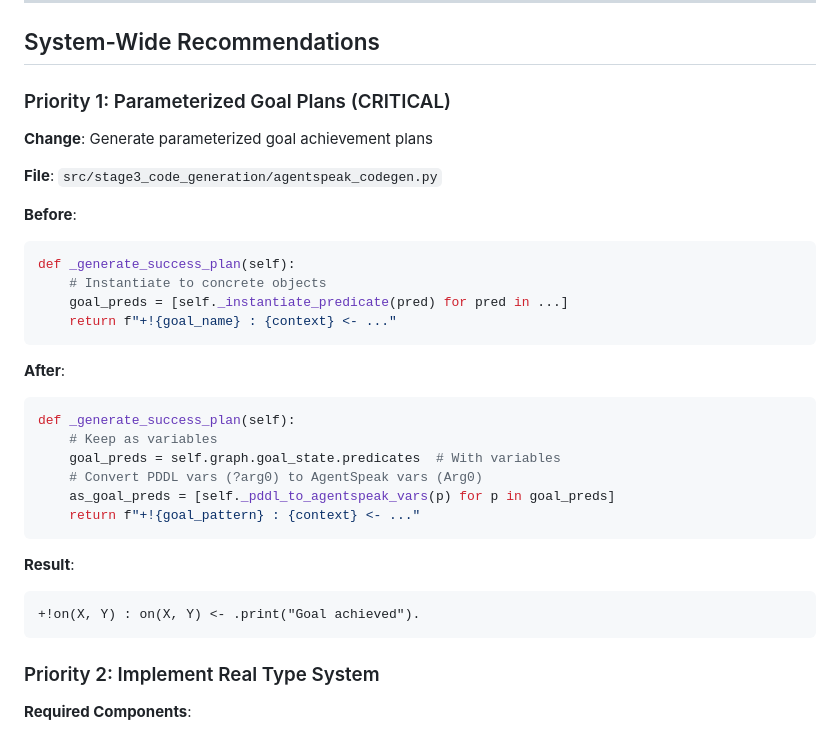
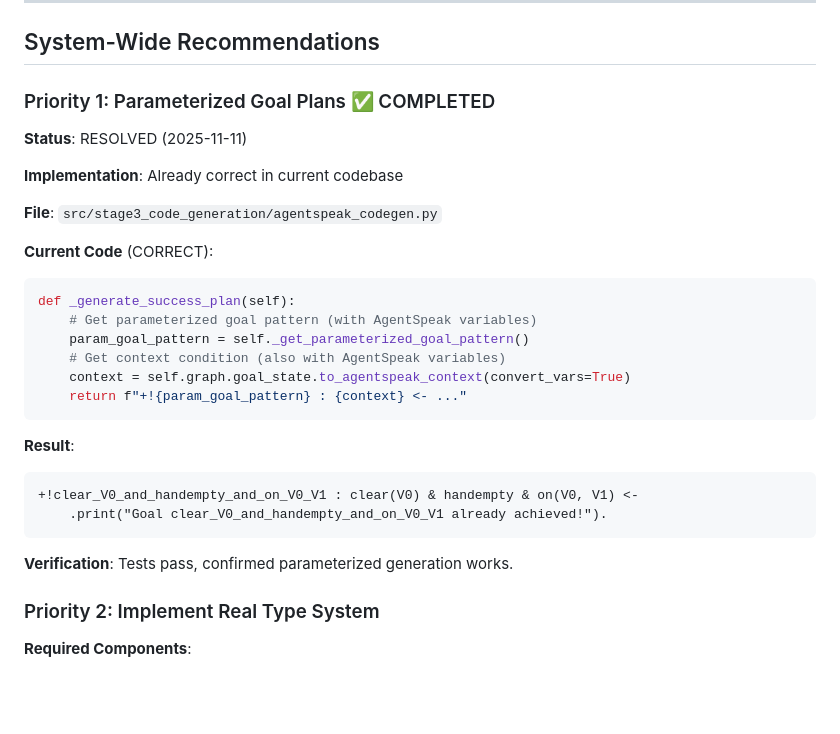
Before and after one commit to RockYYY888/llm-bdi-pipeline, a Markdown page: docs/CRITICAL_DESIGN_ISSUES.md, the part around one of its changes. GitHub-like rendering; blank space fills up the shorter version.

````diff
--- a/docs/CRITICAL_DESIGN_ISSUES.md
+++ b/docs/CRITICAL_DESIGN_ISSUES.md
@@ -292,34 +319,31 @@ src/legacy/fond/
 
 ## System-Wide Recommendations
 
-### Priority 1: Parameterized Goal Plans (CRITICAL)
+### Priority 1: Parameterized Goal Plans ✅ COMPLETED
 
-**Change**: Generate parameterized goal achievement plans
+**Status**: RESOLVED (2025-11-11)
+
+**Implementation**: Already correct in current codebase
 
 **File**: `src/stage3_code_generation/agentspeak_codegen.py`
 
-**Before**:
+**Current Code** (CORRECT):
 ```python
 def _generate_success_plan(self):
-    # Instantiate to concrete objects
-    goal_preds = [self._instantiate_predicate(pred) for pred in ...]
-    return f"+!{goal_name} : {context} <- ..."
-```
-
-**After**:
-```python
-def _generate_success_plan(self):
-    # Keep as variables
-    goal_preds = self.graph.goal_state.predicates  # With variables
-    # Convert PDDL vars (?arg0) to AgentSpeak vars (Arg0)
-    as_goal_preds = [self._pddl_to_agentspeak_vars(p) for p in goal_preds]
-    return f"+!{goal_pattern} : {context} <- ..."
+    # Get parameterized goal pattern (with AgentSpeak variables)
+    param_goal_pattern = self._get_parameterized_goal_pattern()
+    # Get context condition (also with AgentSpeak variables)
+    context = self.graph.goal_state.to_agentspeak_context(convert_vars=True)
+    return f"+!{param_goal_pattern} : {context} <- ..."
 ```
 
 **Result**:
 ```asl
-+!on(X, Y) : on(X, Y) <- .print("Goal achieved").
++!clear_V0_and_handempty_and_on_V0_V1 : clear(V0) & handempty & on(V0, V1) <-
+    .print("Goal clear_V0_and_handempty_and_on_V0_V1 already achieved!").
 ```
+
+**Verification**: Tests pass, confirmed parameterized generation works.
 
 ### Priority 2: Implement Real Type System
 
````
Also changed, not shown: other parts of docs/CRITICAL_DESIGN_ISSUES.md (+99 -57 lines).
